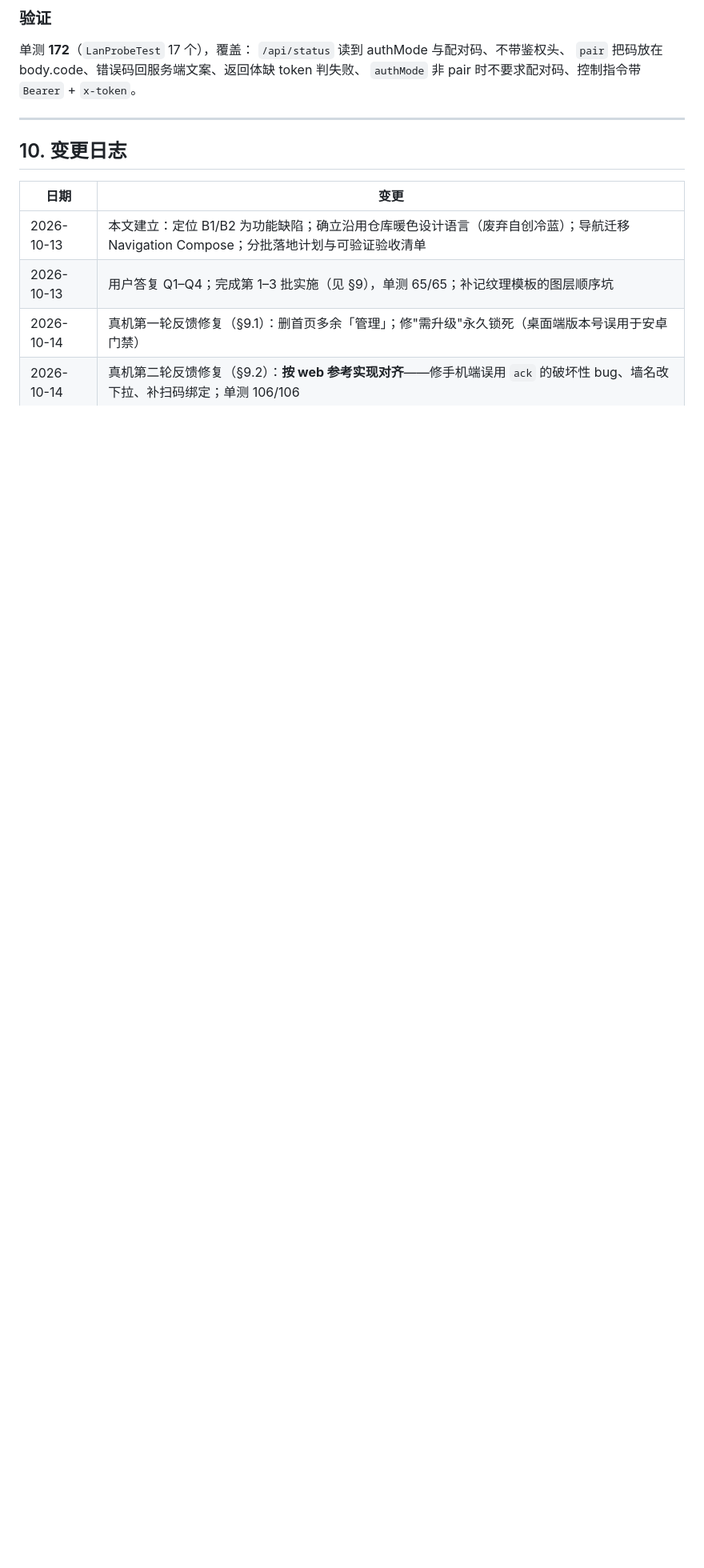
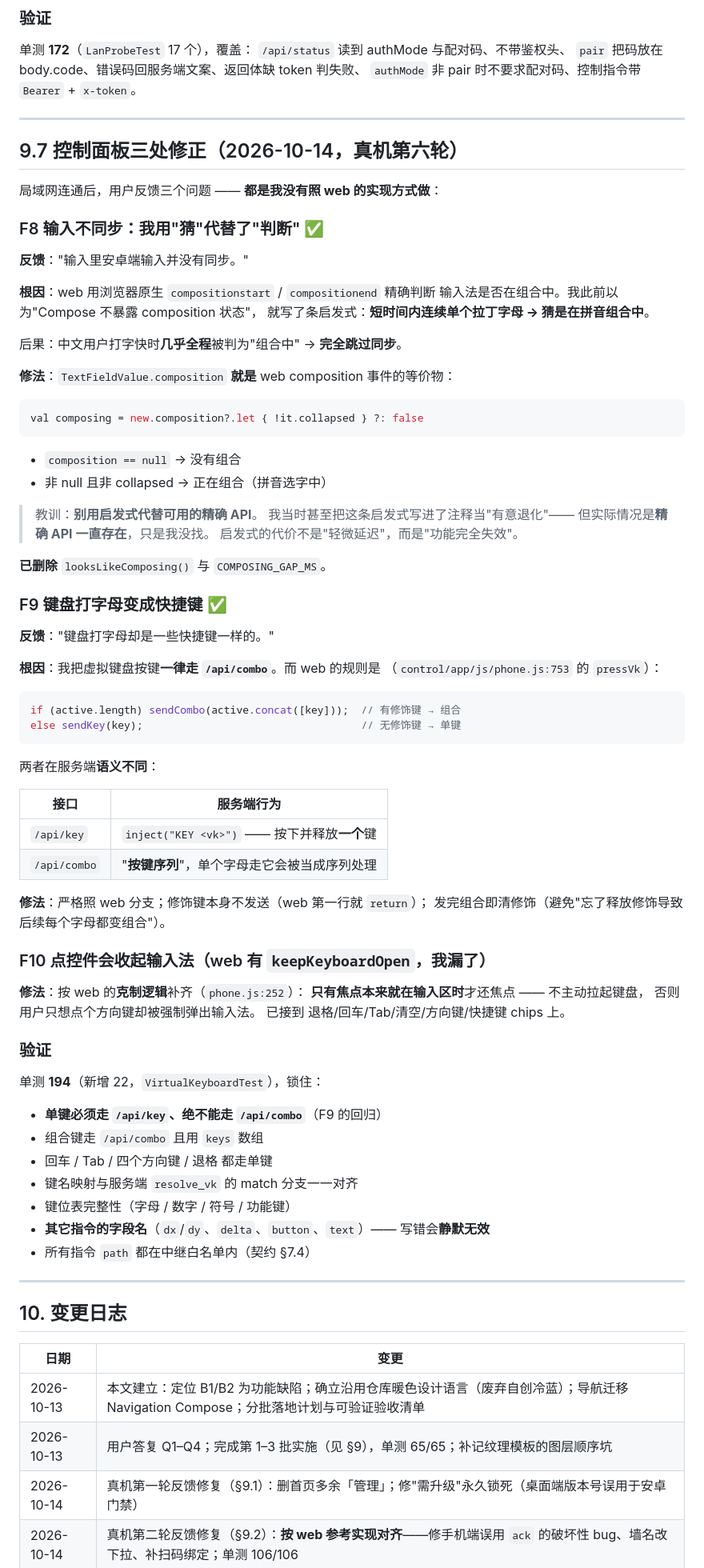
Before and after one commit to 3264156243/shortcut, a Markdown page: docs/android/安卓端界面与交互设计规范.md, the part around one of its changes. Shown at 80% size. Drawn GitHub-style; blank space fills up the shorter version.

Commit message:
docs(android): 记录控制面板三处修正与'别用启发式代替精确 API'的教训（§9.7）
- F8 输入不同步：我用'短时间连续字母'猜输入法组合态，
  中文打字快时几乎全程误判 → 完全没同步。
  而 TextFieldValue.composition 一直可用（等价于 web 的 composition 事件）。
  教训：启发式的代价不是'轻微延迟'而是'功能完全失效'，且我把它写成
  '有意退化'自我说服 —— 实际是没找对 API。
- F9 键盘分支：无修饰键必须走 /api/key（单键），
  我一律走 /api/combo（按键序列）→ 字母变成快捷键
- F10 补 keepKeyboardOpen 的克制逻辑（只在焦点本来就在输入区时保持）

单测 194/194（新增 22）。

````diff
--- a/docs/android/安卓端界面与交互设计规范.md
+++ b/docs/android/安卓端界面与交互设计规范.md
@@ -767,6 +767,78 @@ if let Ok(addrs) = std::net::UdpSocket::bind("0.0.0.0:0") {
 
 ---
 
+## 9.7 控制面板三处修正（2026-10-14，真机第六轮）
+
+局域网连通后，用户反馈三个问题 —— **都是我没有照 web 的实现方式做**：
+
+### F8 输入不同步：我用"猜"代替了"判断" ✅
+
+**反馈**："输入里安卓端输入并没有同步。"
+
+**根因**：web 用浏览器原生 `compositionstart` / `compositionend` 精确判断
+输入法是否在组合中。我此前以为"Compose 不暴露 composition 状态"，
+就写了条启发式：**短时间内连续单个拉丁字母 → 猜是在拼音组合中**。
+
+后果：中文用户打字快时**几乎全程**被判为"组合中" → **完全跳过同步**。
+
+**修法**：`TextFieldValue.composition` **就是** web composition 事件的等价物：
+
+```kotlin
+val composing = new.composition?.let { !it.collapsed } ?: false
+```
+
+- `composition == null` → 没有组合
+- 非 null 且非 collapsed → 正在组合（拼音选字中）
+
+> 教训：**别用启发式代替可用的精确 API**。
+> 我当时甚至把这条启发式写进了注释当"有意退化"——
+> 但实际情况是**精确 API 一直存在**，只是我没找。
+> 启发式的代价不是"轻微延迟"，而是"功能完全失效"。
+
+**已删除** `looksLikeComposing()` 与 `COMPOSING_GAP_MS`。
+
+### F9 键盘打字母变成快捷键 ✅
+
+**反馈**："键盘打字母却是一些快捷键一样的。"
+
+**根因**：我把虚拟键盘按键**一律走 `/api/combo`**。而 web 的规则是
+（`control/app/js/phone.js:753` 的 `pressVk`）：
+
+```js
+if (active.length) sendCombo(active.concat([key]));  // 有修饰键 → 组合
+else sendKey(key);                                   // 无修饰键 → 单键
+```
+
+两者在服务端**语义不同**：
+
+| 接口 | 服务端行为 |
+|---|---|
+| `/api/key` | `inject("KEY <vk>")` —— 按下并释放**一个**键 |
+| `/api/combo` | "**按键序列**"，单个字母走它会被当成序列处理 |
+
+**修法**：严格照 web 分支；修饰键本身不发送（web 第一行就 `return`）；
+发完组合即清修饰（避免"忘了释放修饰导致后续每个字母都变组合"）。
+
+### F10 点控件会收起输入法（web 有 `keepKeyboardOpen`，我漏了）
+
+**修法**：按 web 的**克制逻辑**补齐（`phone.js:252`）：
+**只有焦点本来就在输入区时**才还焦点 —— 不主动拉起键盘，
+否则用户只想点个方向键却被强制弹出输入法。
+已接到 退格/回车/Tab/清空/方向键/快捷键 chips 上。
+
+### 验证
+
+单测 **194**（新增 22，`VirtualKeyboardTest`），锁住：
+- **单键必须走 `/api/key`、绝不能走 `/api/combo`**（F9 的回归）
+- 组合键走 `/api/combo` 且用 `keys` 数组
+- 回车 / Tab / 四个方向键 / 退格 都走单键
+- 键名映射与服务端 `resolve_vk` 的 match 分支一一对齐
+- 键位表完整性（字母 / 数字 / 符号 / 功能键）
+- **其它指令的字段名**（`dx`/`dy`、`delta`、`button`、`text`）—— 写错会**静默无效**
+- 所有指令 `path` 都在中继白名单内（契约 §7.4）
+
+---
+
 ## 10. 变更日志
 
 | 日期 | 变更 |
````
Also changed, not shown: other parts of docs/android/安卓端界面与交互设计规范.md (+1 -0 lines).
